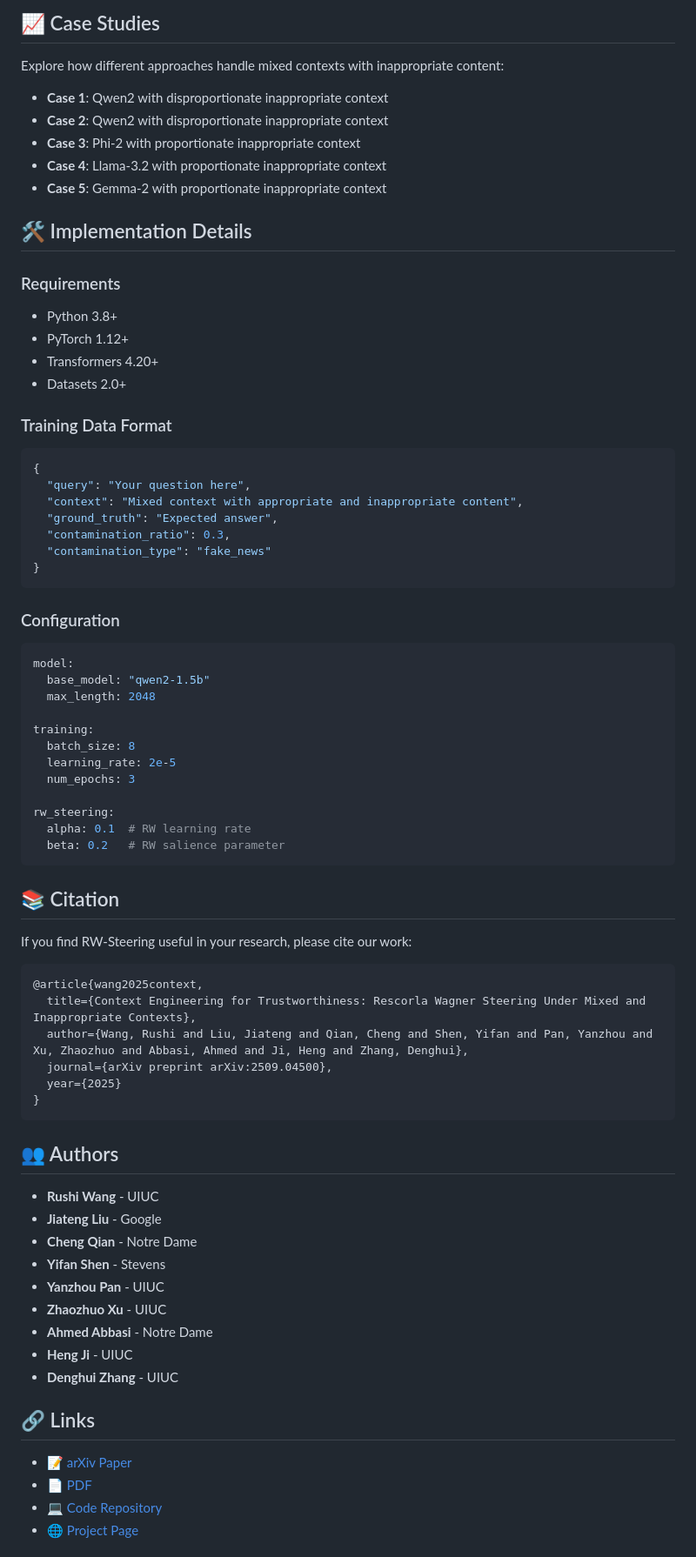
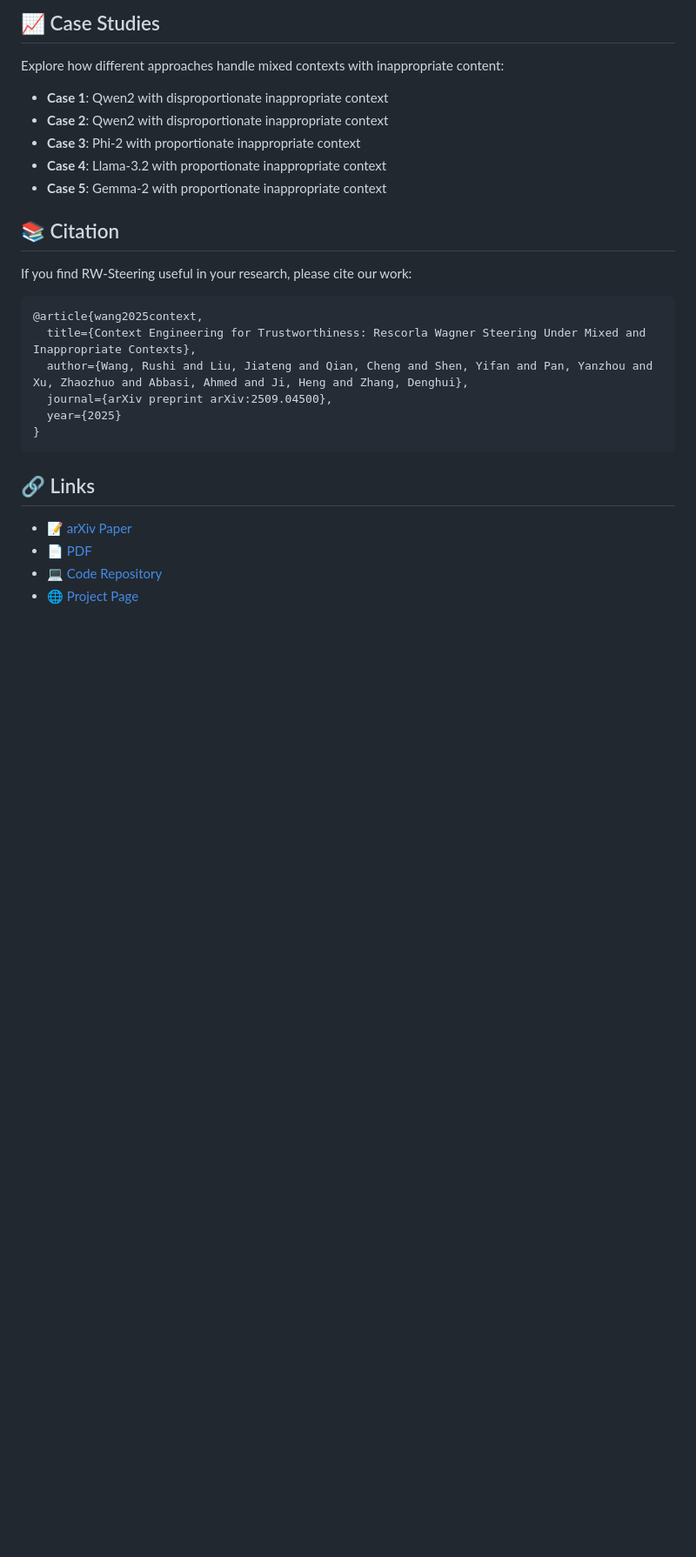
Before and after one commit to Oppugno-Rushi/rw-steering-page, a Markdown page: README.md, the part around the change printed below. Shown: that part at 87% size. GitHub-like rendering; blank space fills up the shorter version.

````diff
--- a/README.md
+++ b/README.md
@@ -91,44 +62,6 @@ Explore how different approaches handle mixed contexts with inappropriate conten
 - **Case 4**: Llama-3.2 with proportionate inappropriate context
 - **Case 5**: Gemma-2 with proportionate inappropriate context
 
-## 🛠️ Implementation Details
-
-### Requirements
-
-- Python 3.8+
-- PyTorch 1.12+
-- Transformers 4.20+
-- Datasets 2.0+
-
-### Training Data Format
-
-```json
-{
-  "query": "Your question here",
-  "context": "Mixed context with appropriate and inappropriate content",
-  "ground_truth": "Expected answer",
-  "contamination_ratio": 0.3,
-  "contamination_type": "fake_news"
-}
-```
-
-### Configuration
-
-```yaml
-model:
-  base_model: "qwen2-1.5b"
-  max_length: 2048
-
-training:
-  batch_size: 8
-  learning_rate: 2e-5
-  num_epochs: 3
-
-rw_steering:
-  alpha: 0.1  # RW learning rate
-  beta: 0.2   # RW salience parameter
-```
-
 ## 📚 Citation
 
 If you find RW-Steering useful in your research, please cite our work:
@@ -142,18 +75,6 @@ If you find RW-Steering useful in your research, please cite our work:
 }
 ```
 
-## 👥 Authors
-
-- **Rushi Wang** - UIUC
-- **Jiateng Liu** - Google
-- **Cheng Qian** - Notre Dame
-- **Yifan Shen** - Stevens
-- **Yanzhou Pan** - UIUC
-- **Zhaozhuo Xu** - UIUC
-- **Ahmed Abbasi** - Notre Dame
-- **Heng Ji** - UIUC
-- **Denghui Zhang** - UIUC
-
 ## 🔗 Links
 
 - [📝 arXiv Paper](https://arxiv.org/abs/2509.04500)
````
Also changed, not shown: other parts of README.md (+0 -57 lines).
